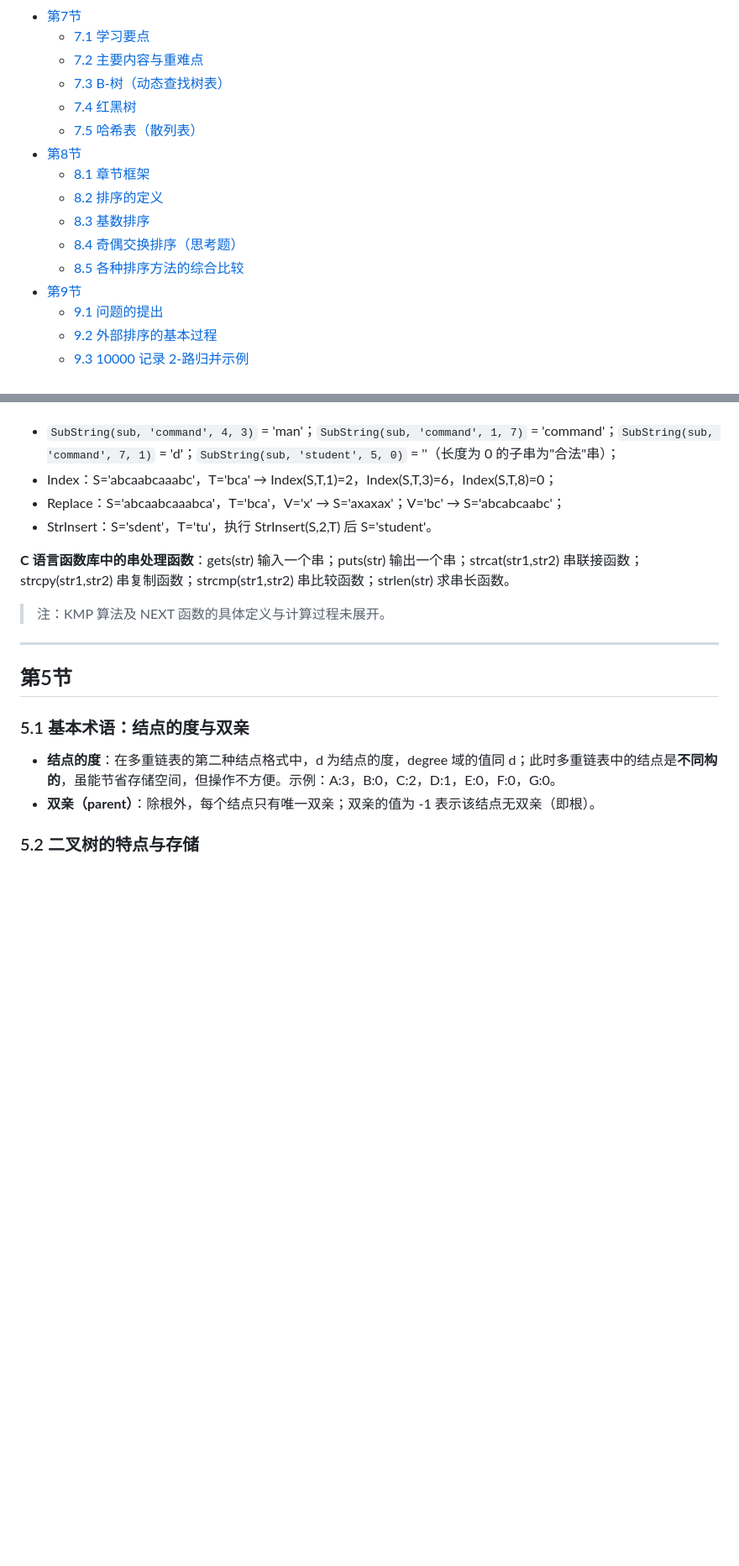
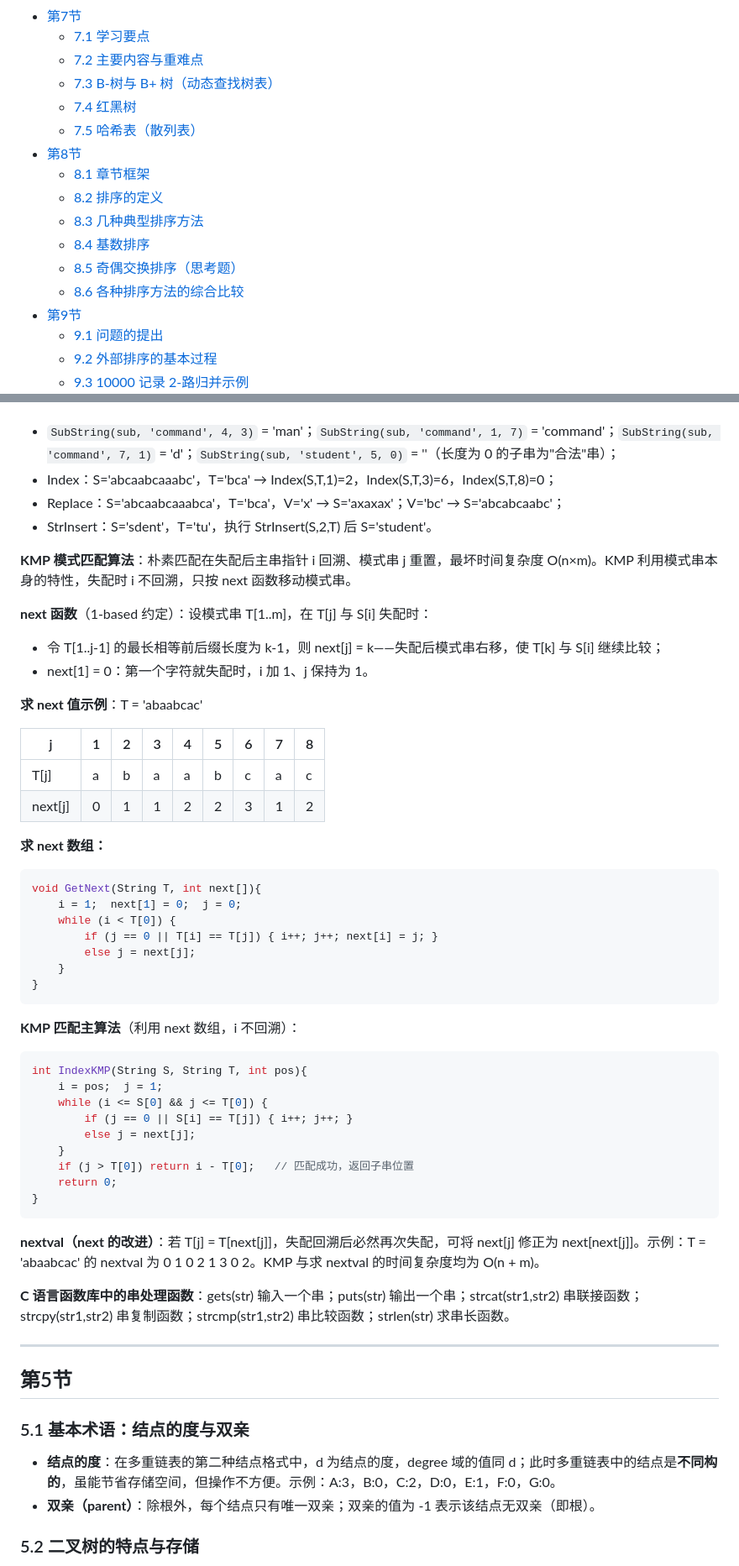
Before and after one commit to DenJeb/Personal-Learning-Note, a Markdown page: 数据结构/数据结构.md, 2 parts joined by grey strips. Shown at 84% size. Drawn GitHub-style; blank space fills up the shorter version.

````diff
--- a/数据结构/数据结构.md
+++ b/数据结构/数据结构.md
@@ -49,15 +49,16 @@
 - [第7节](#7)
   - [7.1 学习要点](#7-1)
   - [7.2 主要内容与重难点](#7-2)
-  - [7.3 B-树（动态查找树表）](#7-3)
+  - [7.3 B-树与 B+ 树（动态查找树表）](#7-3)
   - [7.4 红黑树](#7-4)
   - [7.5 哈希表（散列表）](#7-5)
 - [第8节](#8)
   - [8.1 章节框架](#8-1)
   - [8.2 排序的定义](#8-2)
-  - [8.3 基数排序](#8-3)
-  - [8.4 奇偶交换排序（思考题）](#8-4)
-  - [8.5 各种排序方法的综合比较](#8-5)
+  - [8.3 几种典型排序方法](#8-3)
+  - [8.4 基数排序](#8-4)
+  - [8.5 奇偶交换排序（思考题）](#8-5)
+  - [8.6 各种排序方法的综合比较](#8-6)
 - [第9节](#9)
   - [9.1 问题的提出](#9-1)
   - [9.2 外部排序的基本过程](#9-2)
@@ -521,9 +526,47 @@ typedef struct {
 - Replace：S='abcaabcaaabca'，T='bca'，V='x' → S='axaxax'；V='bc' → S='abcabcaabc'；
 - StrInsert：S='sdent'，T='tu'，执行 StrInsert(S,2,T) 后 S='student'。
 
+**KMP 模式匹配算法**：朴素匹配在失配后主串指针 i 回溯、模式串 j 重置，最坏时间复杂度 O(n×m)。KMP 利用模式串本身的特性，失配时 i 不回溯，只按 next 函数移动模式串。
+
+**next 函数**（1-based 约定）：设模式串 T[1..m]，在 T[j] 与 S[i] 失配时：
+- 令 T[1..j-1] 的最长相等前后缀长度为 k-1，则 next[j] = k——失配后模式串右移，使 T[k] 与 S[i] 继续比较；
+- next[1] = 0：第一个字符就失配时，i 加 1、j 保持为 1。
+
+**求 next 值示例**：T = 'abaabcac'
+
+| j | 1 | 2 | 3 | 4 | 5 | 6 | 7 | 8 |
+|---|---|---|---|---|---|---|---|---|
+| T[j] | a | b | a | a | b | c | a | c |
+| next[j] | 0 | 1 | 1 | 2 | 2 | 3 | 1 | 2 |
+
+**求 next 数组：**
+```c
+void GetNext(String T, int next[]){
+    i = 1;  next[1] = 0;  j = 0;
+    while (i < T[0]) {
+        if (j == 0 || T[i] == T[j]) { i++; j++; next[i] = j; }
+        else j = next[j];
+    }
+}
+```
+
+**KMP 匹配主算法**（利用 next 数组，i 不回溯）：
+```c
+int IndexKMP(String S, String T, int pos){
+    i = pos;  j = 1;
+    while (i <= S[0] && j <= T[0]) {
+        if (j == 0 || S[i] == T[j]) { i++; j++; }
+        else j = next[j];
+    }
+    if (j > T[0]) return i - T[0];   // 匹配成功，返回子串位置
+    return 0;
+}
+```
+
+**nextval（next 的改进）**：若 T[j] = T[next[j]]，失配回溯后必然再次失配，可将 next[j] 修正为 next[next[j]]。示例：T = 'abaabcac' 的 nextval 为 0 1 0 2 1 3 0 2。KMP 与求 nextval 的时间复杂度均为 O(n + m)。
+
 **C 语言函数库中的串处理函数**：gets(str) 输入一个串；puts(str) 输出一个串；strcat(str1,str2) 串联接函数；strcpy(str1,str2) 串复制函数；strcmp(str1,str2) 串比较函数；strlen(str) 求串长函数。
 
-> 注：KMP 算法及 NEXT 函数的具体定义与计算过程未展开。
 
 ---
 
@@ -531,7 +574,7 @@ typedef struct {
 
 ### 5.1 基本术语：结点的度与双亲 <a id="5-1"></a>
 
-- **结点的度**：在多重链表的第二种结点格式中，d 为结点的度，degree 域的值同 d；此时多重链表中的结点是**不同构的**，虽能节省存储空间，但操作不方便。示例：A:3，B:0，C:2，D:1，E:0，F:0，G:0。
+- **结点的度**：在多重链表的第二种结点格式中，d 为结点的度，degree 域的值同 d；此时多重链表中的结点是**不同构的**，虽能节省存储空间，但操作不方便。示例：A:3，B:0，C:2，D:0，E:1，F:0，G:0。
 - **双亲（parent）**：除根外，每个结点只有唯一双亲；双亲的值为 -1 表示该结点无双亲（即根）。
 
 ### 5.2 二叉树的特点与存储 <a id="5-2"></a>
````
Also changed, not shown: other parts of 数据结构/数据结构.md (+59 -17 lines).
